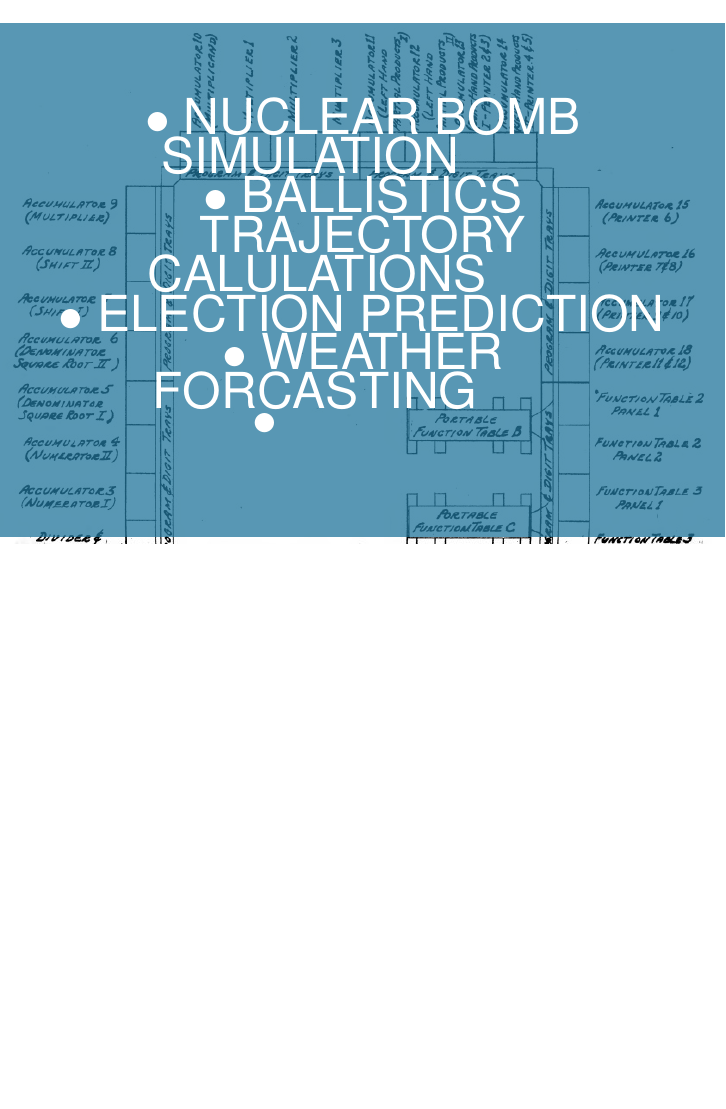
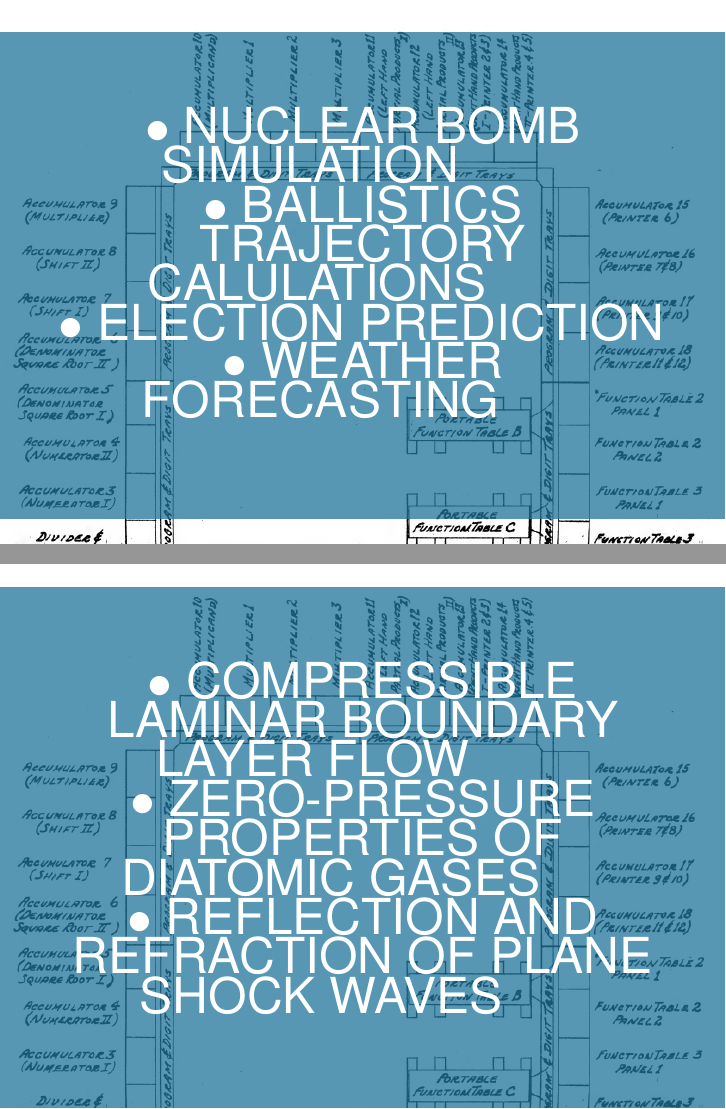
Before and after one commit to rebuilt/eniac_presentation, LaTeX slides (presentation.tex): page 78 of 83 before the commit and pages 77 and 80 of 85 after it, the two joined at a grey line, the shorter picture padded with empty space. Compiled offline with pdfLaTeX.

Commit message:
add more example uses for eniac

```diff
--- a/presentation.tex
+++ b/presentation.tex
@@ -468,11 +468,20 @@ Example Artillary
     \pitem{Nuclear Bomb Simulation}
     \pitem{Ballistics trajectory calulations}
     \pitem{Election prediction}
-    \pitem{Weather Forcasting}
-    \fitem{}
+    \fitem{Weather Forecasting}
   }
 \end{frame}
 
+%------------------------------------------------
+
+\fbckg{room_layout.jpg} % Slide background image
+\begin{frame}
+  \framedsl{
+    \pitem{Compressible laminar boundary layer flow}
+    \pitem{Zero-pressure properties of diatomic gases}
+    \fitem{Reflection and refraction of plane shock waves}
+  }
+\end{frame}
 %------------------------------------------------
 
 \fbckg{room_layout.jpg} % Slide background image
```
Also changed, not shown: 3 other files.
